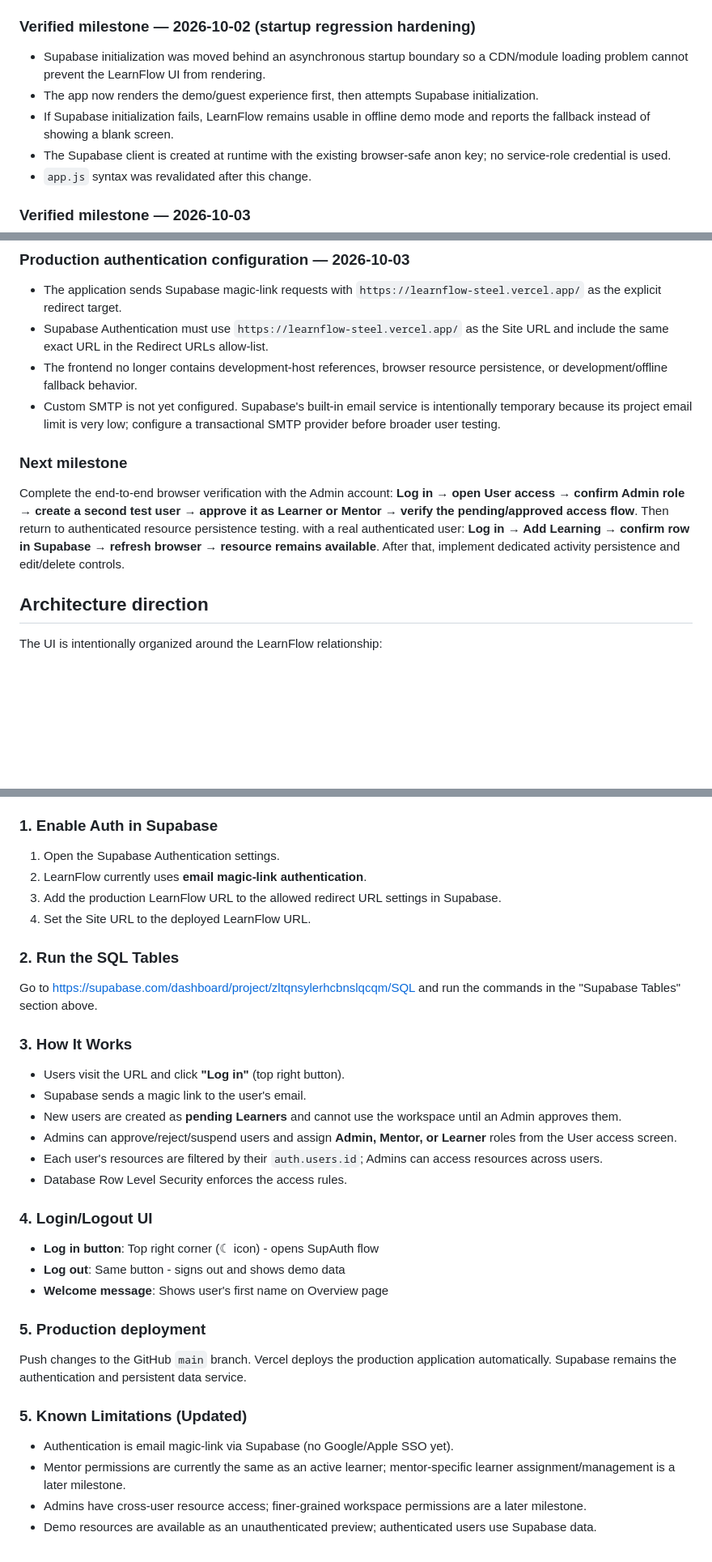
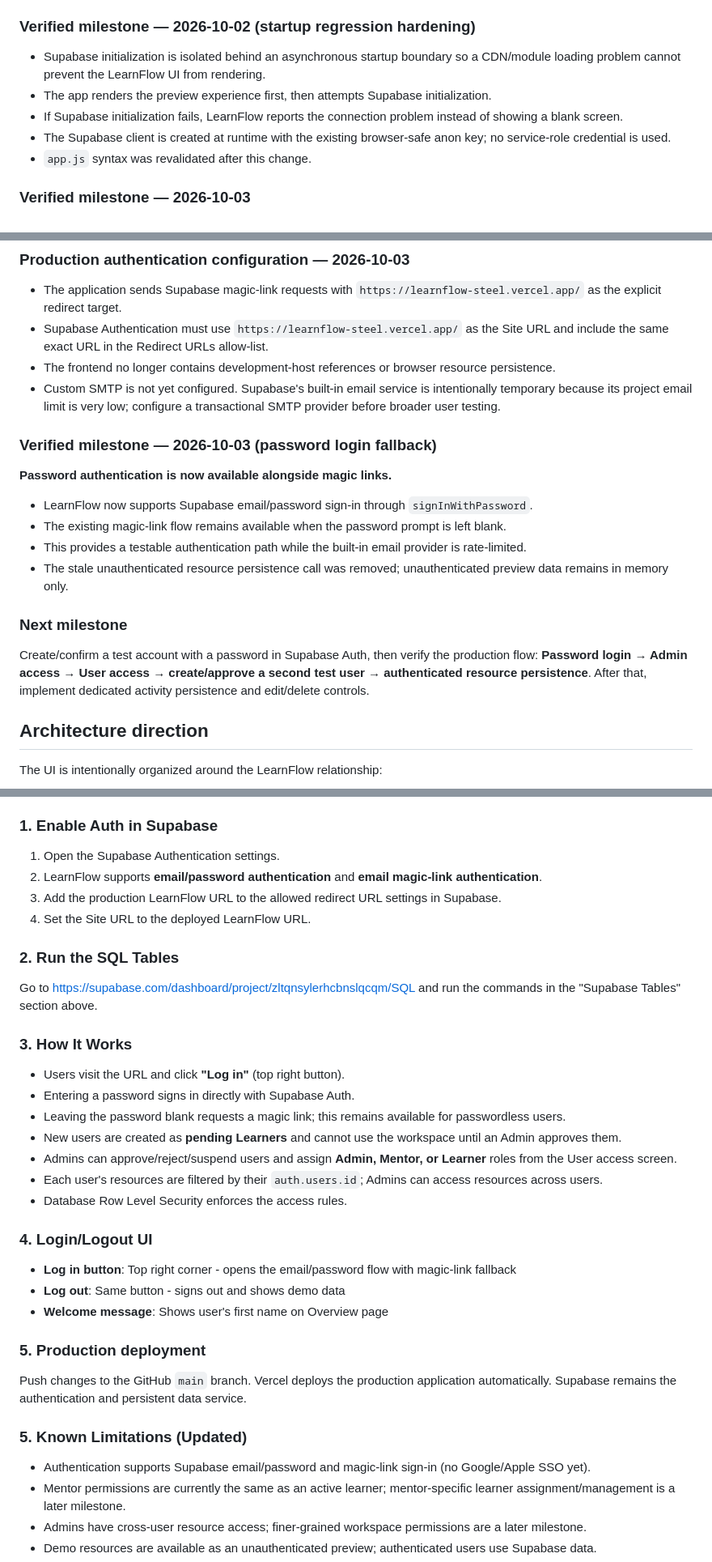
Before and after one commit to gauravjeetai-spec/learnflow, a Markdown page: README.md, 3 parts joined by grey strips. Shown at 81% size. GitHub-like rendering; blank space fills up the shorter version.

Commit message:
Document password authentication fallback

```diff
--- a/README.md
+++ b/README.md
@@ -44,9 +44,9 @@ This README is the canonical project record for LearnFlow's implemented architec
 
 ### Verified milestone — 2026-10-02 (startup regression hardening)
 
-- Supabase initialization was moved behind an asynchronous startup boundary so a CDN/module loading problem cannot prevent the LearnFlow UI from rendering.
-- The app now renders the demo/guest experience first, then attempts Supabase initialization.
-- If Supabase initialization fails, LearnFlow remains usable in offline demo mode and reports the fallback instead of showing a blank screen.
+- Supabase initialization is isolated behind an asynchronous startup boundary so a CDN/module loading problem cannot prevent the LearnFlow UI from rendering.
+- The app renders the preview experience first, then attempts Supabase initialization.
+- If Supabase initialization fails, LearnFlow reports the connection problem instead of showing a blank screen.
 - The Supabase client is created at runtime with the existing browser-safe anon key; no service-role credential is used.
 - `app.js` syntax was revalidated after this change.
 
@@ -77,12 +77,21 @@ For the next login test, use one fresh magic link after the Supabase URL configu
 
 - The application sends Supabase magic-link requests with `https://learnflow-steel.vercel.app/` as the explicit redirect target.
 - Supabase Authentication must use `https://learnflow-steel.vercel.app/` as the Site URL and include the same exact URL in the Redirect URLs allow-list.
-- The frontend no longer contains development-host references, browser resource persistence, or development/offline fallback behavior.
+- The frontend no longer contains development-host references or browser resource persistence.
 - Custom SMTP is not yet configured. Supabase's built-in email service is intentionally temporary because its project email limit is very low; configure a transactional SMTP provider before broader user testing.
+
+### Verified milestone — 2026-10-03 (password login fallback)
+
+**Password authentication is now available alongside magic links.**
+
+- LearnFlow now supports Supabase email/password sign-in through `signInWithPassword`.
+- The existing magic-link flow remains available when the password prompt is left blank.
+- This provides a testable authentication path while the built-in email provider is rate-limited.
+- The stale unauthenticated resource persistence call was removed; unauthenticated preview data remains in memory only.
 
 ### Next milestone
 
-Complete the end-to-end browser verification with the Admin account: **Log in → open User access → confirm Admin role → create a second test user → approve it as Learner or Mentor → verify the pending/approved access flow**. Then return to authenticated resource persistence testing. with a real authenticated user: **Log in → Add Learning → confirm row in Supabase → refresh browser → resource remains available**. After that, implement dedicated activity persistence and edit/delete controls.
+Create/confirm a test account with a password in Supabase Auth, then verify the production flow: **Password login → Admin access → User access → create/approve a second test user → authenticated resource persistence**. After that, implement dedicated activity persistence and edit/delete controls.
 
 ## Architecture direction
 
@@ -124,7 +133,7 @@ This app now supports **multiple users** logging in with Supabase Authentication
 
 ### 1. Enable Auth in Supabase
 1. Open the Supabase Authentication settings.
-2. LearnFlow currently uses **email magic-link authentication**.
+2. LearnFlow supports **email/password authentication** and **email magic-link authentication**.
 3. Add the production LearnFlow URL to the allowed redirect URL settings in Supabase.
 4. Set the Site URL to the deployed LearnFlow URL.
 
@@ -133,14 +142,15 @@ Go to https://supabase.com/dashboard/project/zltqnsylerhcbnslqcqm/SQL and run th
 
 ### 3. How It Works
 - Users visit the URL and click **"Log in"** (top right button).
-- Supabase sends a magic link to the user's email.
+- Entering a password signs in directly with Supabase Auth.
+- Leaving the password blank requests a magic link; this remains available for passwordless users.
 - New users are created as **pending Learners** and cannot use the workspace until an Admin approves them.
 - Admins can approve/reject/suspend users and assign **Admin, Mentor, or Learner** roles from the User access screen.
 - Each user's resources are filtered by their `auth.users.id`; Admins can access resources across users.
 - Database Row Level Security enforces the access rules.
 
 ### 4. Login/Logout UI
-- **Log in button**: Top right corner (☾ icon) - opens SupAuth flow
+- **Log in button**: Top right corner - opens the email/password flow with magic-link fallback
 - **Log out**: Same button - signs out and shows demo data
 - **Welcome message**: Shows user's first name on Overview page
 
@@ -149,7 +159,7 @@ Go to https://supabase.com/dashboard/project/zltqnsylerhcbnslqcqm/SQL and run th
 Push changes to the GitHub `main` branch. Vercel deploys the production application automatically. Supabase remains the authentication and persistent data service.
 
 ### 5. Known Limitations (Updated)
-- Authentication is email magic-link via Supabase (no Google/Apple SSO yet).
+- Authentication supports Supabase email/password and magic-link sign-in (no Google/Apple SSO yet).
 - Mentor permissions are currently the same as an active learner; mentor-specific learner assignment/management is a later milestone.
 - Admins have cross-user resource access; finer-grained workspace permissions are a later milestone.
 - Demo resources are available as an unauthenticated preview; authenticated users use Supabase data.
```
Also changed, not shown: other parts of README.md (+1 -1 lines).
